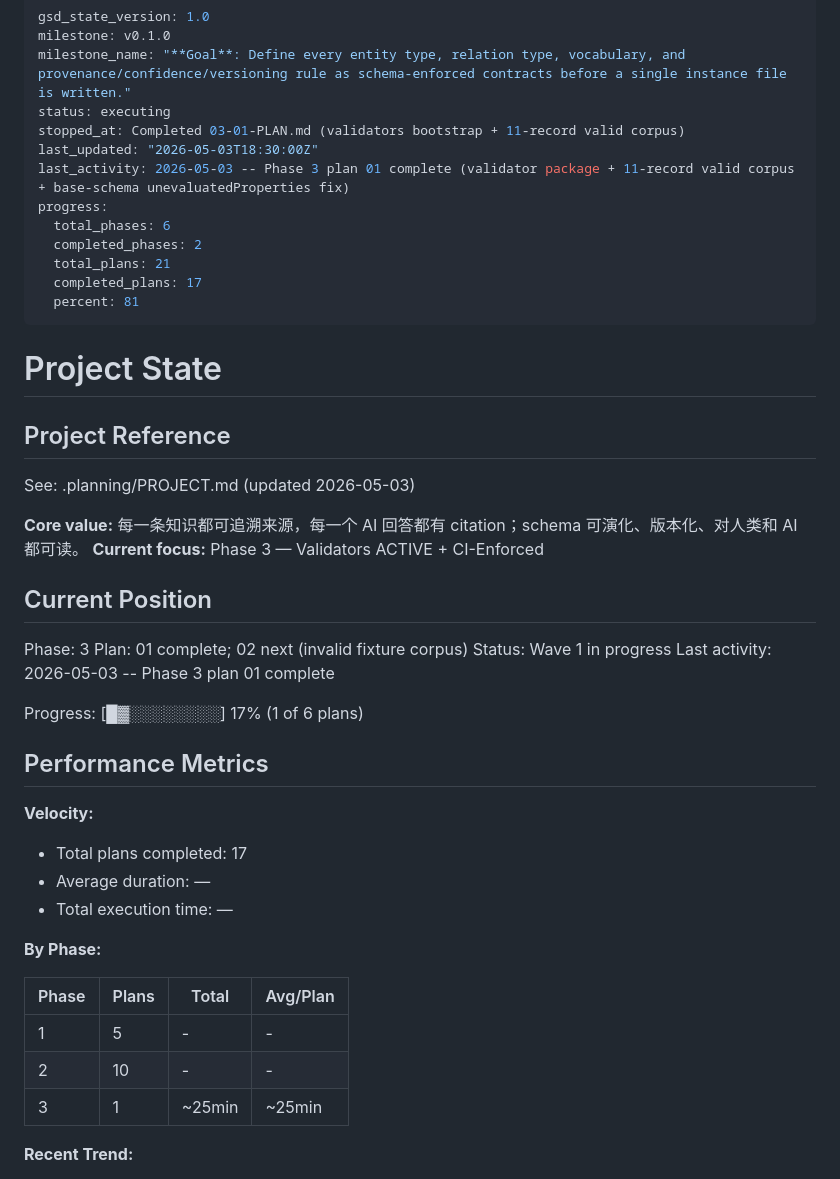
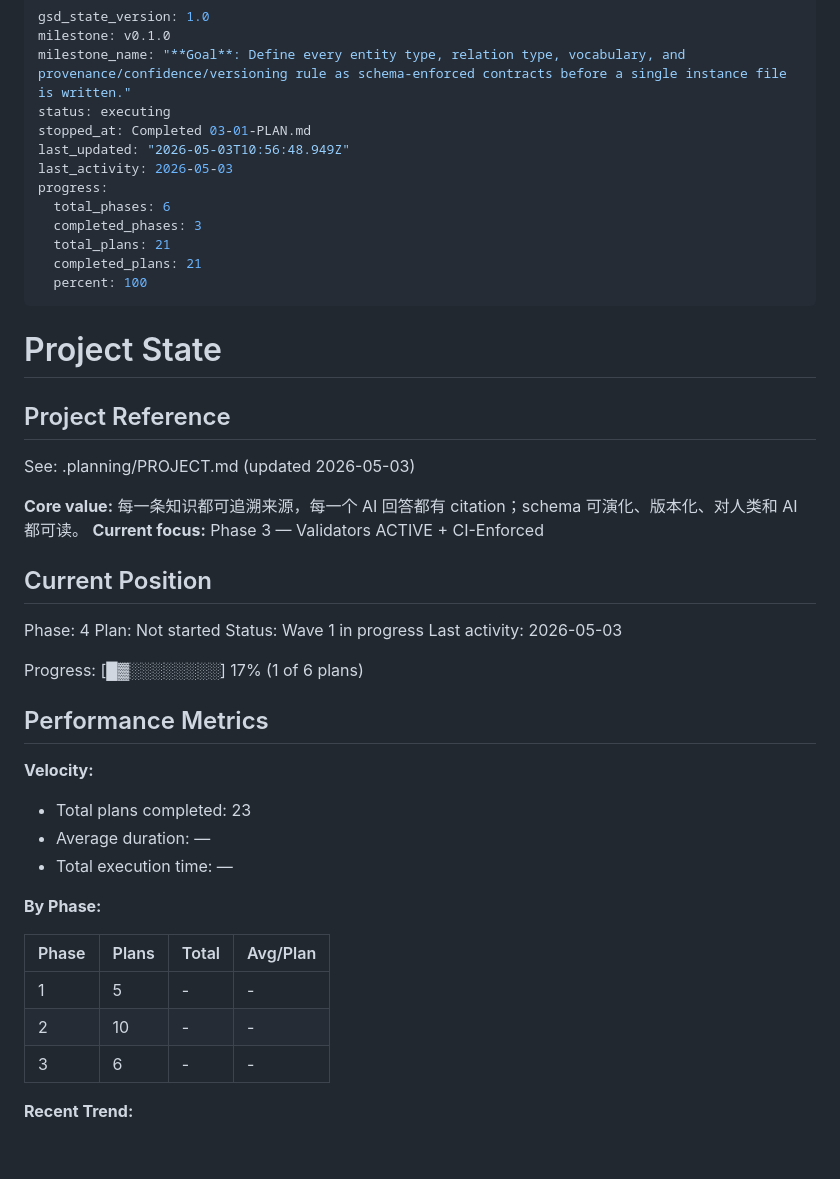
Before and after one commit to kogamishinyajerry-ops/aviation-knowledge-base, a Markdown page: .planning/STATE.md, the part around the change. Drawn GitHub-style; blank space fills up the shorter version.

Commit message:
chore(phase-03): close phase — 9/9 verification passed + roadmap advance to Phase 4
- 03-VERIFICATION.md: status=passed, all 5 VAL REQ-IDs + 4 Phase-2-deferred items verified
- CI green on commit 460aa09 (lint + validate + test)
- 19 pytest tests pass; 11 valid + 12 invalid fixtures exercised
- ROADMAP.md: Phase 3 → completed; Phase 4 (demo-data-+-document-import-spec) next

Co-Authored-By: Claude Opus 4.7 (1M context) <noreply@anthropic.com>

```diff
--- a/.planning/STATE.md
+++ b/.planning/STATE.md
@@ -3,15 +3,15 @@ gsd_state_version: 1.0
 milestone: v0.1.0
 milestone_name: "**Goal**: Define every entity type, relation type, vocabulary, and provenance/confidence/versioning rule as schema-enforced contracts before a single instance file is written."
 status: executing
-stopped_at: Completed 03-01-PLAN.md (validators bootstrap + 11-record valid corpus)
-last_updated: "2026-05-03T18:30:00Z"
-last_activity: 2026-05-03 -- Phase 3 plan 01 complete (validator package + 11-record valid corpus + base-schema unevaluatedProperties fix)
+stopped_at: Completed 03-01-PLAN.md
+last_updated: "2026-05-03T10:56:48.949Z"
+last_activity: 2026-05-03
 progress:
   total_phases: 6
-  completed_phases: 2
+  completed_phases: 3
   total_plans: 21
-  completed_plans: 17
-  percent: 81
+  completed_plans: 21
+  percent: 100
 ---
 
 # Project State
@@ -25,10 +25,10 @@ See: .planning/PROJECT.md (updated 2026-05-03)
 
 ## Current Position
 
-Phase: 3
-Plan: 01 complete; 02 next (invalid fixture corpus)
+Phase: 4
+Plan: Not started
 Status: Wave 1 in progress
-Last activity: 2026-05-03 -- Phase 3 plan 01 complete
+Last activity: 2026-05-03
 
 Progress: [█▓░░░░░░░░] 17%  (1 of 6 plans)
 
@@ -36,7 +36,7 @@ Progress: [█▓░░░░░░░░] 17%  (1 of 6 plans)
 
 **Velocity:**
 
-- Total plans completed: 17
+- Total plans completed: 23
 - Average duration: —
 - Total execution time: —
 
@@ -46,7 +46,7 @@ Progress: [█▓░░░░░░░░] 17%  (1 of 6 plans)
 |-------|-------|-------|----------|
 | 1 | 5 | - | - |
 | 2 | 10 | - | - |
-| 3 | 1 | ~25min | ~25min |
+| 3 | 6 | - | - |
 
 **Recent Trend:**
 
```
Also changed, not shown: .planning/ROADMAP.md (+7 -7 lines), 1 other file.
